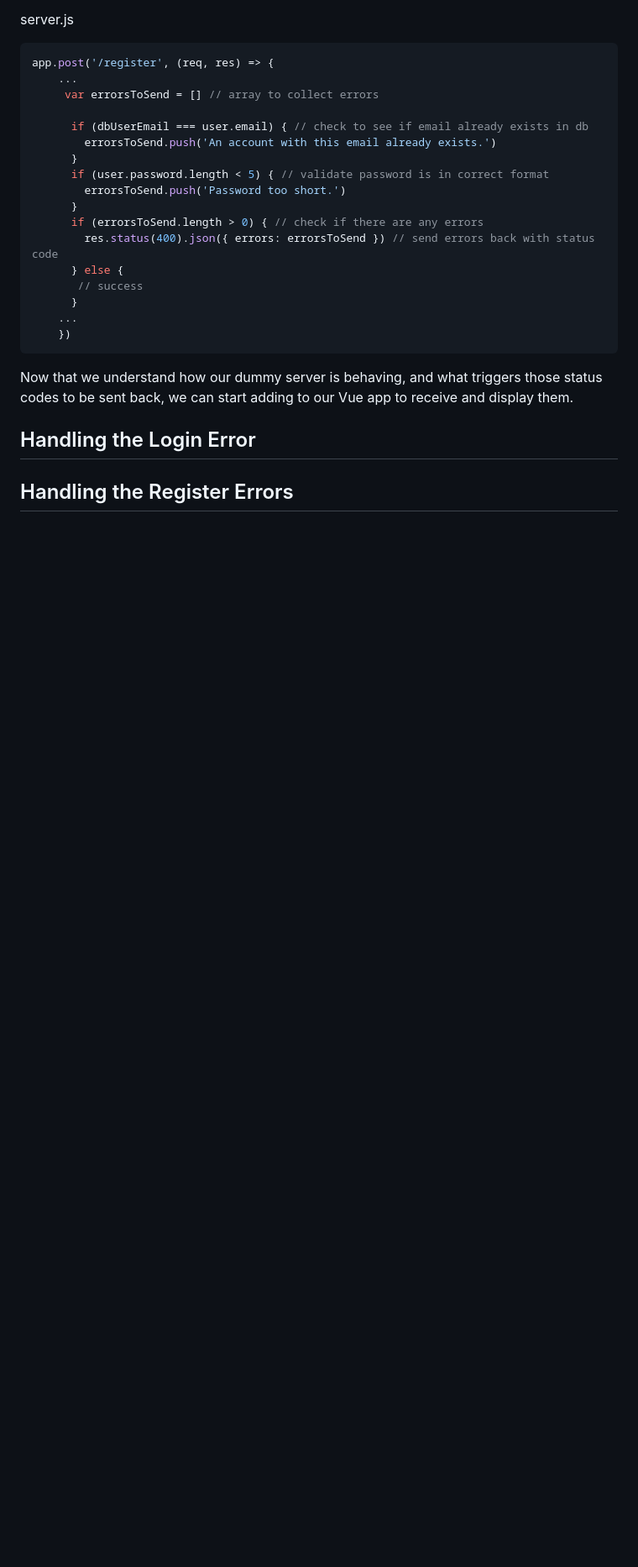
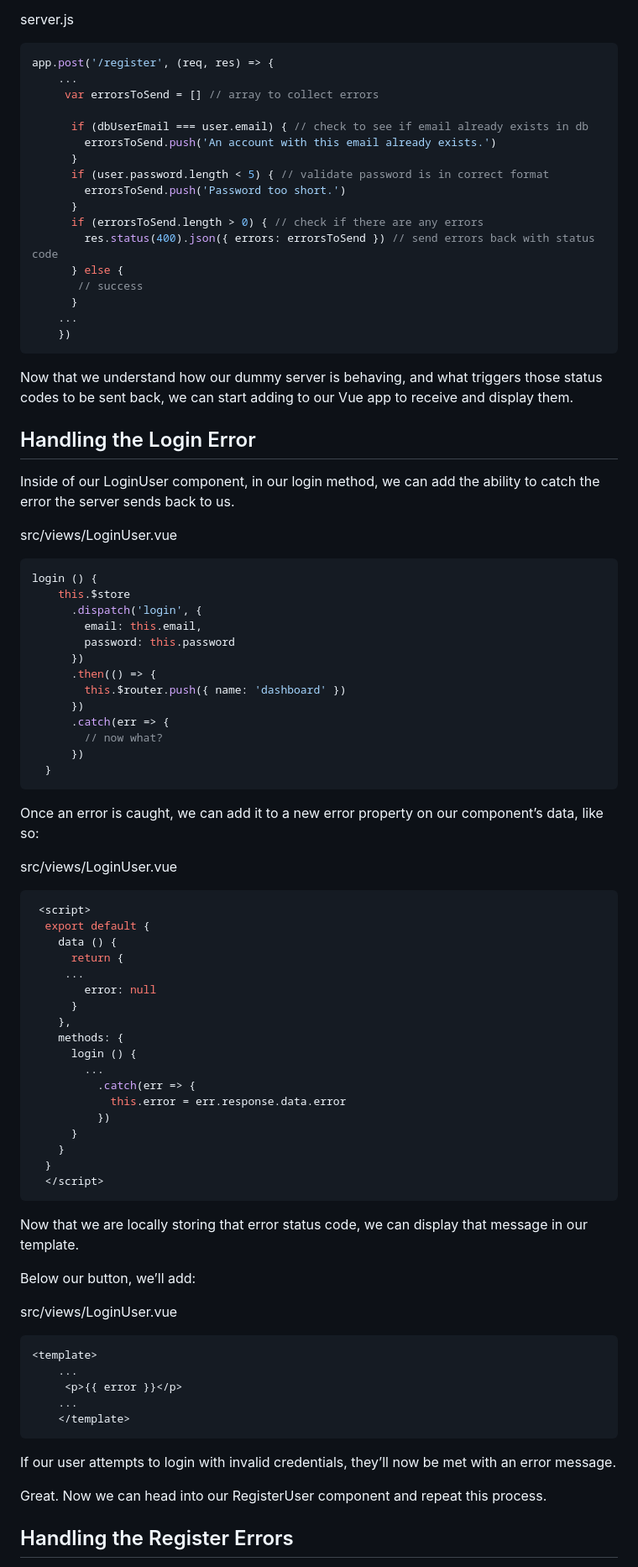
Before and after one commit to yxj0312/docs, a Markdown page: Vue3/Token-Based Authentication/Ep6-Handling Errors.md, the part around one of its changes. Shown at 84% size. GitHub-like rendering; blank space fills up the shorter version.

````diff
--- a/Vue3/Token-Based Authentication/Ep6-Handling Errors.md
+++ b/Vue3/Token-Based Authentication/Ep6-Handling Errors.md
@@ -60,9 +60,73 @@ app.post('/register', (req, res) => {
     ...
     })
 ```
+
 Now that we understand how our dummy server is behaving, and what triggers those status codes to be sent back, we can start adding to our Vue app to receive and display them.
 
 ## Handling the Login Error
 
+Inside of our LoginUser component, in our login method, we can add the ability to catch the error the server sends back to us.
+
+src/views/LoginUser.vue
+
+  ```js
+  login () {
+      this.$store
+        .dispatch('login', {
+          email: this.email,
+          password: this.password
+        })
+        .then(() => {
+          this.$router.push({ name: 'dashboard' })
+        })
+        .catch(err => {
+          // now what?
+        })
+    }
+  ```
+
+  Once an error is caught, we can add it to a new error property on our component’s data, like so:
+
+  src/views/LoginUser.vue
+
+  ```js
+   <script>
+    export default {
+      data () {
+        return {
+       ...
+          error: null
+        }
+      },
+      methods: {
+        login () {
+          ...
+            .catch(err => {
+              this.error = err.response.data.error
+            })
+        }
+      }
+    }
+    </script>
+  ```
+
+  Now that we are locally storing that error status code, we can display that message in our template.
+
+Below our button, we’ll add:
+
+src/views/LoginUser.vue
+
+```html
+<template>
+    ...
+     <p>{{ error }}</p>
+    ...
+    </template>
+```
+
+If our user attempts to login with invalid credentials, they’ll now be met with an error message.
+
+Great. Now we can head into our RegisterUser component and repeat this process.
+
 ## Handling the Register Errors
 
````
Also changed, not shown: other parts of Vue3/Token-Based Authentication/Ep6-Handling Errors.md (+51 -0 lines).
